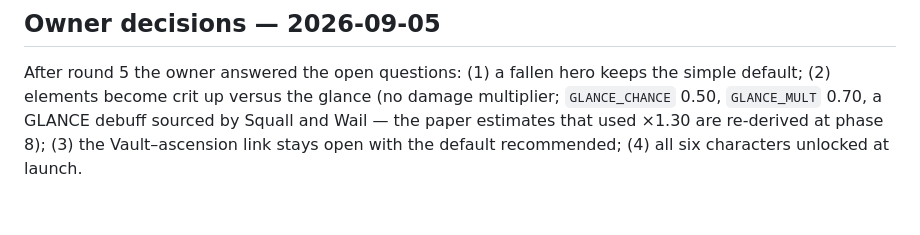
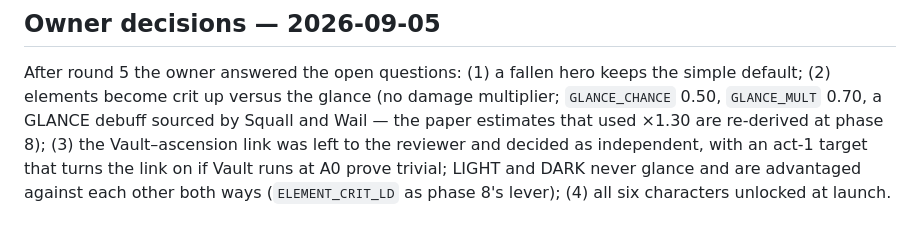
Before and after one commit to PatAkil/ember-quest, a Markdown page: DESIGN-REVIEW.md, the part around the change. Drawn GitHub-style.

```diff
--- a/DESIGN-REVIEW.md
+++ b/DESIGN-REVIEW.md
@@ -614,5 +614,8 @@ After round 5 the owner answered the open questions: (1) a fallen hero
 keeps the simple default; (2) elements become crit up versus the glance
 (no damage multiplier; `GLANCE_CHANCE` 0.50, `GLANCE_MULT` 0.70, a GLANCE
 debuff sourced by Squall and Wail — the paper estimates that used ×1.30
-are re-derived at phase 8); (3) the Vault–ascension link stays open with
-the default recommended; (4) all six characters unlocked at launch.
+are re-derived at phase 8); (3) the Vault–ascension link was left to the
+reviewer and decided as independent, with an act-1 target that turns the
+link on if Vault runs at A0 prove trivial; LIGHT and DARK never glance and
+are advantaged against each other both ways (`ELEMENT_CRIT_LD` as phase
+8's lever); (4) all six characters unlocked at launch.
```
Also changed, not shown: DESIGN.md (+18 -21 lines).
